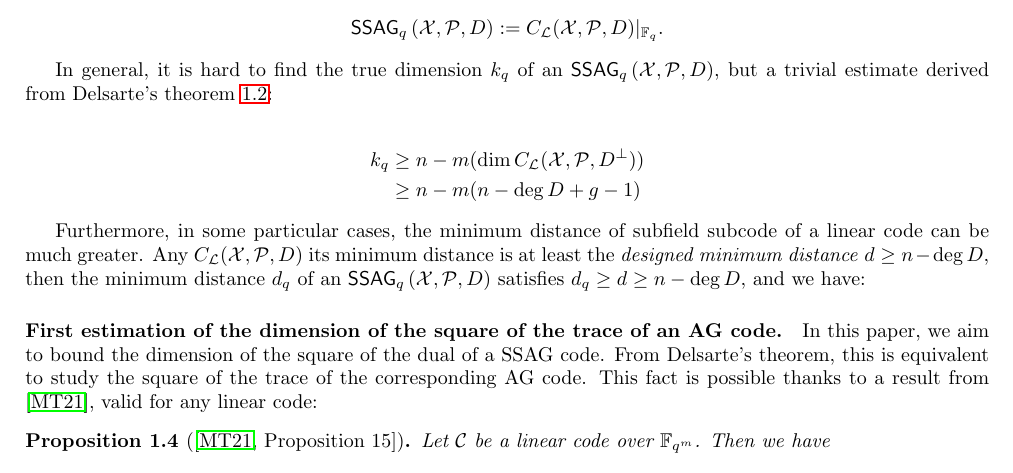
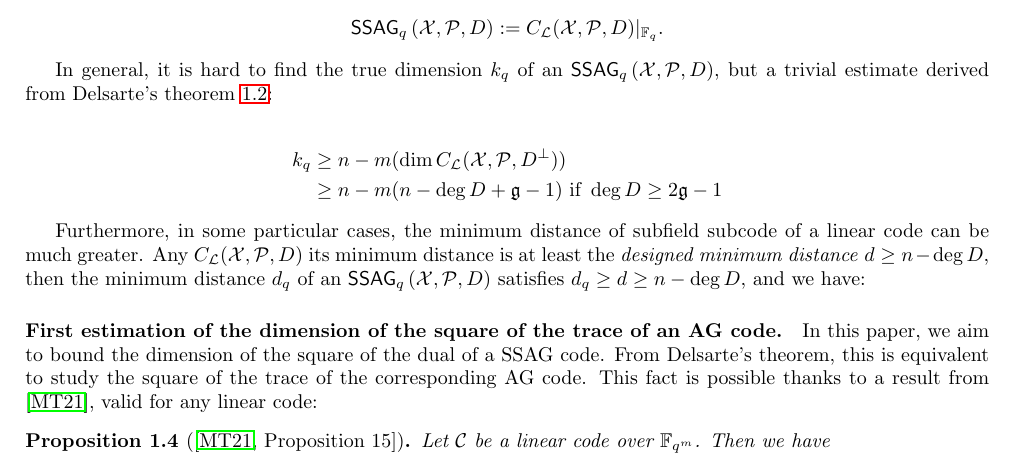
Before and after one commit to Reiikar/Distinguisher, a LaTeX paper (src/Hermitian_SSAG_distinguisher.tex): part of page 4 of 17, cut so that both start at the same text. Compiled offline with pdfLaTeX.

Commit message:
SSAG parameters

```diff
--- a/src/Hermitian_SSAG_distinguisher.tex
+++ b/src/Hermitian_SSAG_distinguisher.tex
@@ -190,7 +190,7 @@ In general, it is hard to find the true dimension $k_q$ of an $\ssag{\calX,\calP
 
 \begin{align*}
 	k_q &\geq n - m(\dim C_{\calL}(\calX,\calP,D^{\perp}))\\
-		&\geq n - m(n-\deg D+g-1)
+		&\geq n - m(n-\deg D+ \mathfrak{g}-1) \text{ if } \deg D \geq 2\mathfrak{g} -1
 \end{align*}
 
 
```
